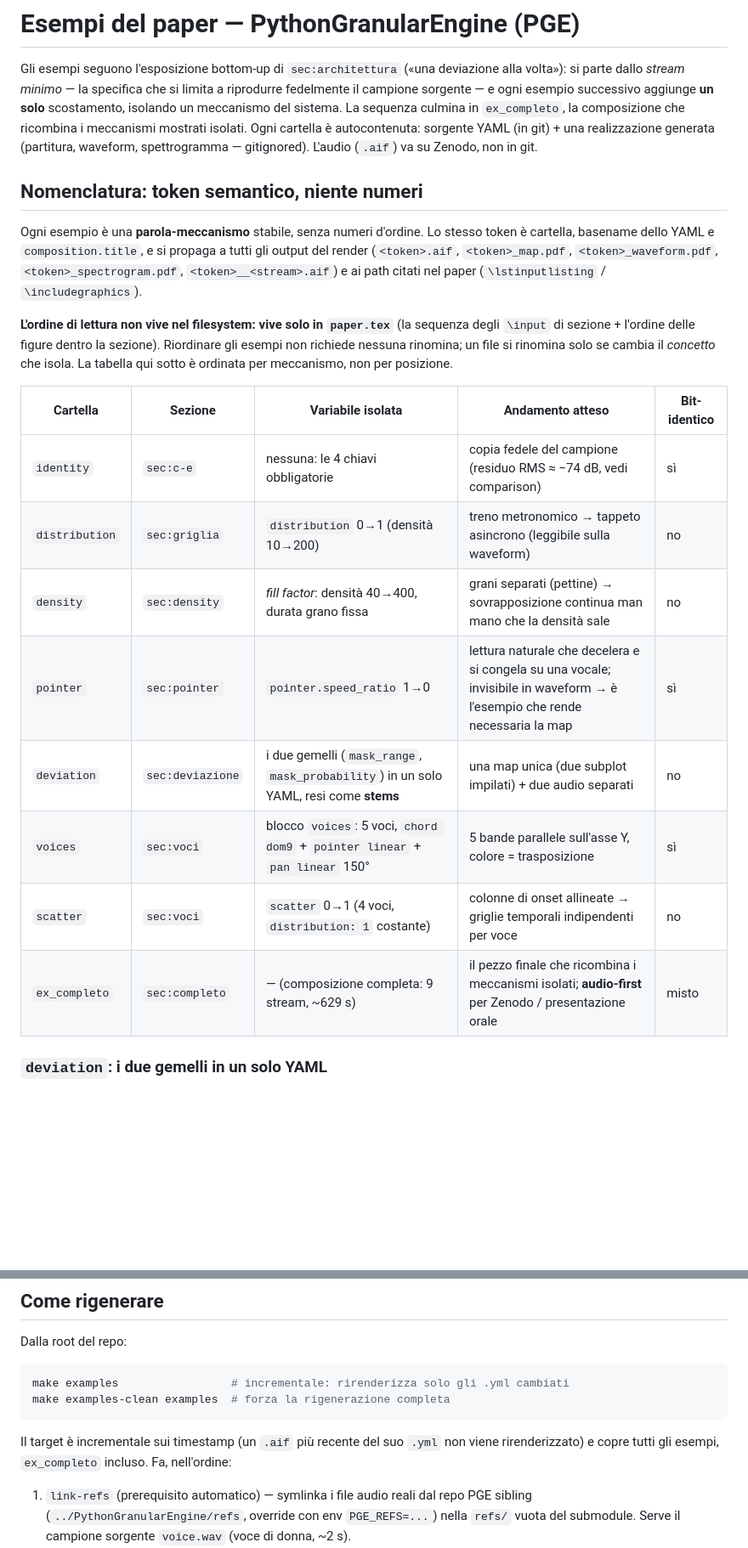
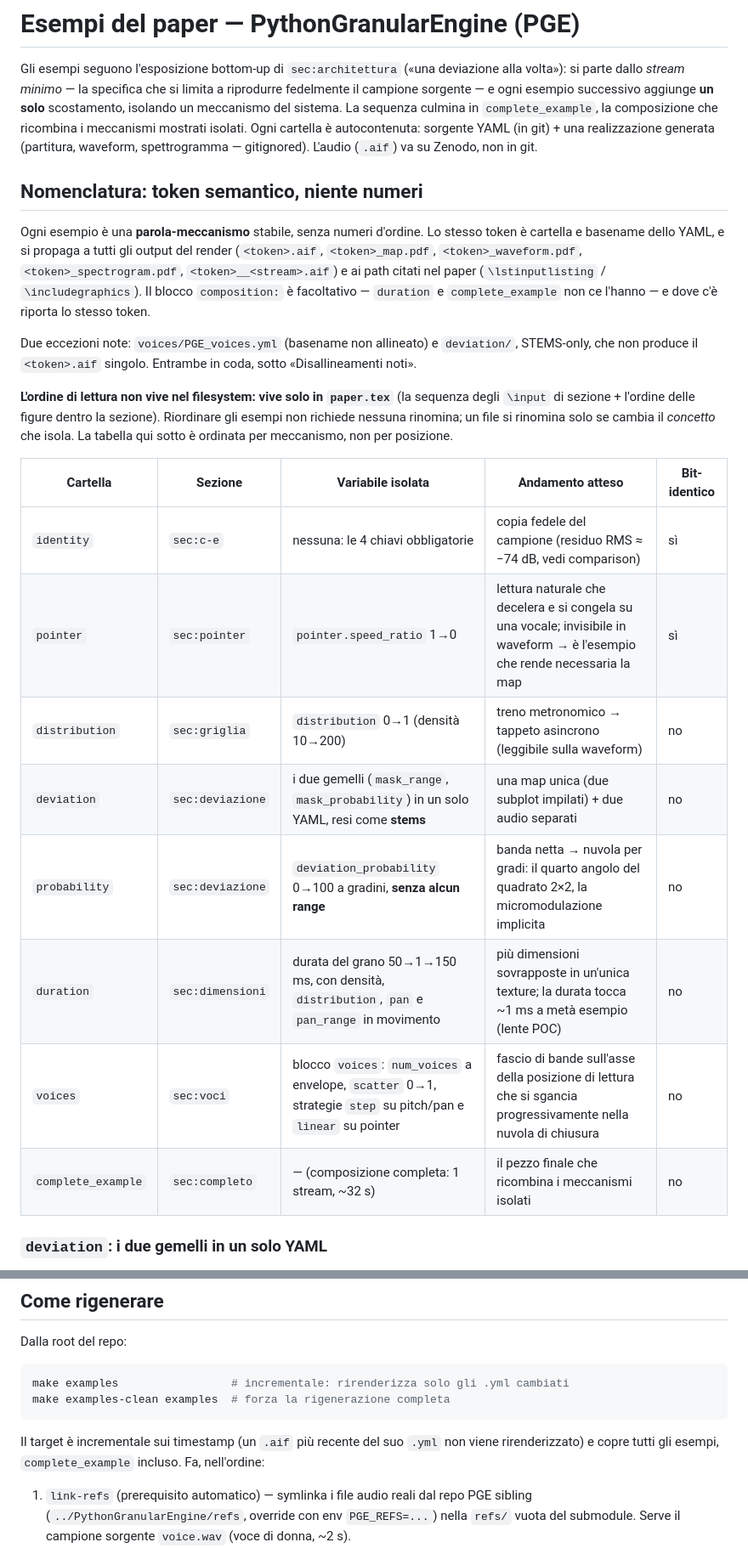
Before and after one commit to DMGiulioRomano/cim2026-granular-engine-paper, a Markdown page: paper/examples/README.md, 2 parts joined by grey strips. Shown at 85% size. Rendered like a GitHub page; blank space fills up the shorter version.

````diff
--- a/paper/examples/README.md
+++ b/paper/examples/README.md
@@ -4,18 +4,24 @@ Gli esempi seguono l'esposizione bottom-up di `sec:architettura` («una
 deviazione alla volta»): si parte dallo *stream minimo* — la specifica che si
 limita a riprodurre fedelmente il campione sorgente — e ogni esempio successivo
 aggiunge **un solo** scostamento, isolando un meccanismo del sistema. La
-sequenza culmina in `ex_completo`, la composizione che ricombina i meccanismi
-mostrati isolati. Ogni cartella è autocontenuta: sorgente YAML (in git) + una
+sequenza culmina in `complete_example`, la composizione che ricombina i
+meccanismi mostrati isolati. Ogni cartella è autocontenuta: sorgente YAML (in git) + una
 realizzazione generata (partitura, waveform, spettrogramma — gitignored).
 L'audio (`.aif`) va su Zenodo, non in git.
 
 ## Nomenclatura: token semantico, niente numeri
 
 Ogni esempio è una **parola-meccanismo** stabile, senza numeri d'ordine. Lo
-stesso token è cartella, basename dello YAML e `composition.title`, e si propaga
-a tutti gli output del render (`<token>.aif`, `<token>_map.pdf`,
-`<token>_waveform.pdf`, `<token>_spectrogram.pdf`, `<token>__<stream>.aif`) e ai
-path citati nel paper (`\lstinputlisting` / `\includegraphics`).
+stesso token è cartella e basename dello YAML, e si propaga a tutti gli output
+del render (`<token>.aif`, `<token>_map.pdf`, `<token>_waveform.pdf`,
+`<token>_spectrogram.pdf`, `<token>__<stream>.aif`) e ai path citati nel paper
+(`\lstinputlisting` / `\includegraphics`). Il blocco `composition:` è
+facoltativo — `duration` e `complete_example` non ce l'hanno — e dove c'è
+riporta lo stesso token.
+
+Due eccezioni note: `voices/PGE_voices.yml` (basename non allineato) e
+`deviation/`, STEMS-only, che non produce il `<token>.aif` singolo. Entrambe
+in coda, sotto «Disallineamenti noti».
 
 **L'ordine di lettura non vive nel filesystem: vive solo in `paper.tex`** (la
 sequenza degli `\input` di sezione + l'ordine delle figure dentro la sezione).
@@ -26,13 +32,13 @@ non per posizione.
 | Cartella | Sezione | Variabile isolata | Andamento atteso | Bit-identico |
 |---|---|---|---|---|
 | `identity` | `sec:c-e` | nessuna: le 4 chiavi obbligatorie | copia fedele del campione (residuo RMS ≈ −74 dB, vedi comparison) | sì |
+| `pointer` | `sec:pointer` | `pointer.speed_ratio` 1→0 | lettura naturale che decelera e si congela su una vocale; invisibile in waveform → è l'esempio che rende necessaria la map | sì |
 | `distribution` | `sec:griglia` | `distribution` 0→1 (densità 10→200) | treno metronomico → tappeto asincrono (leggibile sulla waveform) | no |
-| `density` | `sec:density` | *fill factor*: densità 40→400, durata grano fissa | grani separati (pettine) → sovrapposizione continua man mano che la densità sale | no |
-| `pointer` | `sec:pointer` | `pointer.speed_ratio` 1→0 | lettura naturale che decelera e si congela su una vocale; invisibile in waveform → è l'esempio che rende necessaria la map | sì |
 | `deviation` | `sec:deviazione` | i due gemelli (`mask_range`, `mask_probability`) in un solo YAML, resi come **stems** | una map unica (due subplot impilati) + due audio separati | no |
-| `voices` | `sec:voci` | blocco `voices`: 5 voci, `chord dom9` + `pointer linear` + `pan linear` 150° | 5 bande parallele sull'asse Y, colore = trasposizione | sì |
-| `scatter` | `sec:voci` | `scatter` 0→1 (4 voci, `distribution: 1` costante) | colonne di onset allineate → griglie temporali indipendenti per voce | no |
-| `ex_completo` | `sec:completo` | — (composizione completa: 9 stream, ~629 s) | il pezzo finale che ricombina i meccanismi isolati; **audio-first** per Zenodo / presentazione orale | misto |
+| `probability` | `sec:deviazione` | `deviation_probability` 0→100 a gradini, **senza alcun range** | banda netta → nuvola per gradi: il quarto angolo del quadrato 2×2, la micromodulazione implicita | no |
+| `duration` | `sec:dimensioni` | durata del grano 50→1→150 ms, con densità, `distribution`, `pan` e `pan_range` in movimento | più dimensioni sovrapposte in un'unica texture; la durata tocca ~1 ms a metà esempio (lente POC) | no |
+| `voices` | `sec:voci` | blocco `voices`: `num_voices` a envelope, `scatter` 0→1, strategie `step` su pitch/pan e `linear` su pointer | fascio di bande sull'asse della posizione di lettura che si sgancia progressivamente nella nuvola di chiusura | no |
+| `complete_example` | `sec:completo` | — (composizione completa: 1 stream, ~32 s) | il pezzo finale che ricombina i meccanismi isolati | no |
 
 ### `deviation`: i due gemelli in un solo YAML
 
@@ -155,7 +178,7 @@ make examples-clean examples  # forza la rigenerazione completa
 ```
 
 Il target è incrementale sui timestamp (un `.aif` più recente del suo `.yml`
-non viene rirenderizzato) e copre tutti gli esempi, `ex_completo` incluso.
+non viene rirenderizzato) e copre tutti gli esempi, `complete_example` incluso.
 Fa, nell'ordine:
 
 1. `link-refs` (prerequisito automatico) — symlinka i file audio reali dal
````
Also changed, not shown: other parts of paper/examples/README.md (+59 -38 lines).
